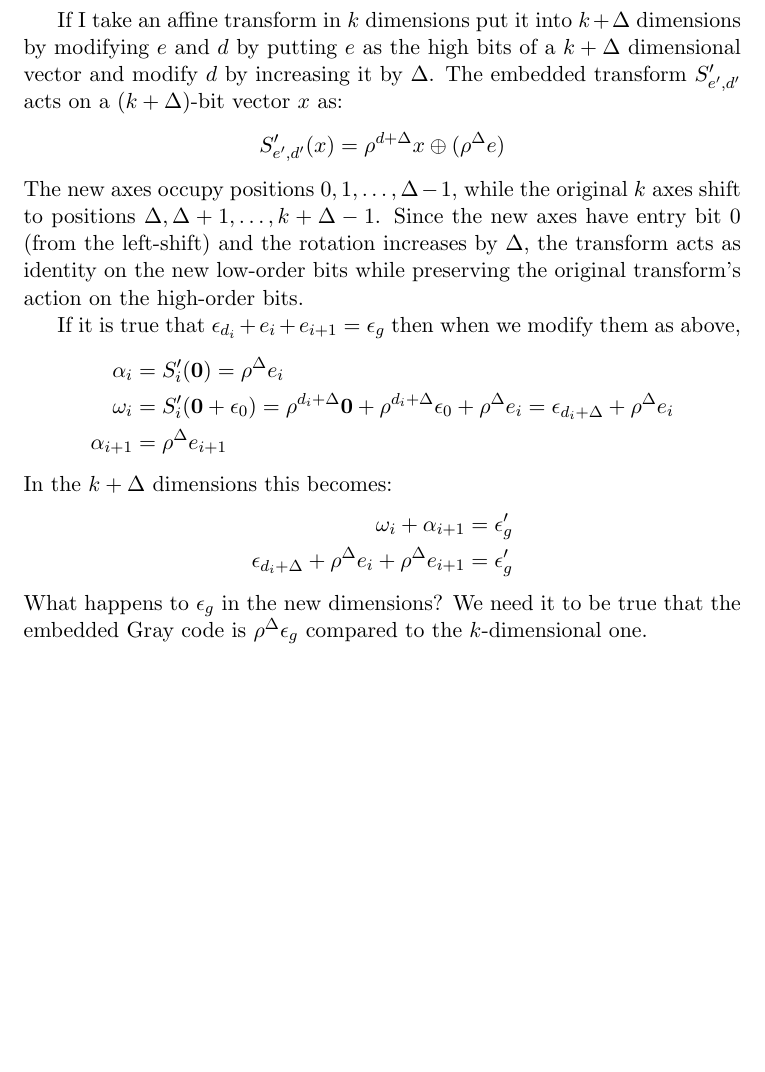
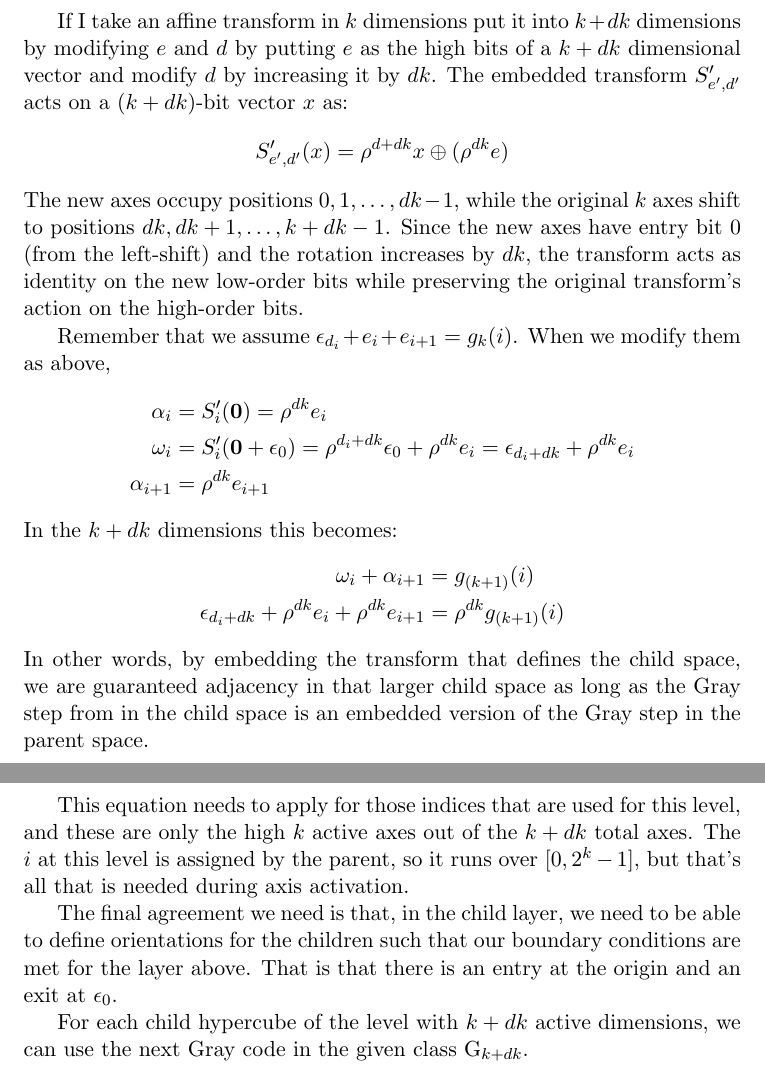
Before and after one commit to adolgert/anisotropic_hilbert, a LaTeX paper (article/embed.tex): part of page 4 of 4 before the commit and two parts of pages 5 and 6 of 6 after it, the two joined at a grey line, cut so that both start at the same text, the shorter picture padded with empty space. Compiled offline with pdfLaTeX.

Commit message:
working on the last part of the proof

```diff
--- a/article/embed.tex
+++ b/article/embed.tex
@@ -42,6 +42,8 @@
 \newcommand{\SHR}{\mathbin{\triangleright}}    % Shift right
 \newcommand{\ROTL}{\mathbin{\circlearrowleft}} % Rotate left
 \newcommand{\ROTR}{\mathbin{\circlearrowright}}% Rotate right
+\newcommand{\vplus}{\mathbin{\oplus}}   % plus
+\newcommand{\vtimes}{\mathbin{\vtimes}}
 
 % Convenient shortcuts
 \newcommand{\gc}{\mathrm{G}}                  % Gray code function
@@ -52,6 +54,8 @@
 \newcommand{\exitpt}{\mathrm{f}}               % exit point function (f for "finish")
 \newcommand{\dir}{\mathrm{d}}                  % direction function
 \newcommand{\gcr}{\mathrm{gcr}}                % Gray code rank
+\newcommand{\dk}{dk}
+\newcommand{\embed}{\kappa}
 
 % Sets
 \newcommand{\Z}{\mathbb{Z}}                    % Integers
@@ -236,13 +260,7 @@ $$
     \rho \nu(a) = \nu(\rho^{-1} a)
 $$
 
-If I take an affine transform in $k$ dimensions put it into $k+\Delta$ dimensions
-by modifying $e$ and $d$ by putting $e$ as the high bits of a $k+\Delta$ dimensional
-vector and modify $d$ by increasing it by $\Delta$. The embedded
-transform $S'_{e',d'}$ acts on a $(k+\Delta)$-bit vector $x$ as:
+Define a coordinate embedding transform.
 $$
-S'_{e',d'}(x) = \rho^{d + \Delta}x \oplus (\rho^{\Delta}e)
+  \embed_{\dk}: Q_k\rightarrow Q_{k+\dk},\quad \embed_{\dk}(x_0,\ldots,x_{n-1})=(0,\ldots,0,x_0,\ldots,x_k-1)
 $$
-The new axes occupy positions $0, 1, \ldots, \Delta-1$, while the original $k$
-axes shift to positions $\Delta, \Delta+1, \ldots, k+\Delta-1$. Since the new
-axes have entry bit 0 (from the left-shift) and the rotation increases by $\Delta$,
@@ -249,27 +283,50 @@ axes have entry bit 0 (from the left-shift) and the rotation increases by $\Delt
+If I take an affine transform in $k$ dimensions put it into $k+\dk$ dimensions
+by modifying $e$ and $d$ by putting $e$ as the high bits of a $k+\dk$ dimensional
+vector and modify $d$ by increasing it by $\dk$. The embedded
+transform $S'_{e',d'}$ acts on a $(k+\dk)$-bit vector $x$ as:
+$$
+S'_{e',d'}(x) = \rho^{d + \dk}x \oplus (\rho^{\dk}e)
+$$
+The new axes occupy positions $0, 1, \ldots, \dk-1$, while the original $k$
+axes shift to positions $\dk, \dk+1, \ldots, k+\dk-1$. Since the new
+axes have entry bit 0 (from the left-shift) and the rotation increases by $\dk$,
 the transform acts as identity on the new low-order bits while preserving the original
 transform's action on the high-order bits.
 
 
-If it is true that $\epsilon_{d_i}+ e_{i}+e_{i+1} = \epsilon_g$ then when we
+Remember that we assume $\epsilon_{d_i}+ e_{i}+e_{i+1} = g_k(i)$. When we
 modify them as above,
 $$
 \begin{aligned}
-    \alpha_i & = S'_i(\mathbf{0})=\rho^{\Delta}e_i \\
+    \alpha_i & = S'_i(\mathbf{0})=\rho^{\dk}e_i \\
     \omega_i & = S'_i(\mathbf{0} + \epsilon_0)=
-        \rho^{d_i + \Delta}\mathbf{0} + \rho^{d_i + \Delta}\epsilon_0 + \rho^{\Delta}e_{i}
-        =\epsilon_{d_i+ \Delta}+ \rho^{\Delta} e_{i} \\
-    \alpha_{i+1} & = \rho^{\Delta}e_{i+1}
+        \rho^{d_i + \dk}\epsilon_0 + \rho^{\dk}e_{i}
+        =\epsilon_{d_i+ \dk}+ \rho^{\dk} e_{i} \\
+    \alpha_{i+1} & = \rho^{\dk}e_{i+1}
 \end{aligned}
 $$
-In the $k+\Delta$ dimensions this becomes:
+In the $k+\dk$ dimensions this becomes:
 $$
 \begin{aligned}
-    \omega_i + \alpha_{i+1} & = \epsilon'_g \\
-    \epsilon_{d_i+ \Delta}+ \rho^{\Delta} e_{i}+\rho^{\Delta}e_{i+1} & = \epsilon'_g
+    \omega_i + \alpha_{i+1} & = g_{(k+1)}(i) \\
+    \epsilon_{d_i+ \dk}+ \rho^{\dk} e_{i}+\rho^{\dk}e_{i+1} & = \rho^{\dk}g_{(k+1)}(i)
 \end{aligned}
 $$
-What happens to $\epsilon_g$ in the new dimensions? We need it to be true
-that the embedded Gray code is $\rho^{\Delta}\epsilon_g$ compared to the $k$-dimensional one.
+In other words, by embedding the transform that defines the child space,
+we are guaranteed adjacency in that larger child space as long as the Gray step
+from in the child space is an embedded version of the Gray step in the parent space.
 
+This equation needs to apply for those indices that are used for this level,
+and these are only the high $k$ active axes out of the $k+dk$ total axes. The $i$
+at this level is assigned by the parent, so it runs over $[0,2^k-1]$, but that's
+all that is needed during axis activation.
+
+The final agreement we need is that, in the child layer, we need to be able to
+define orientations for the children such that our boundary conditions are met
+for the layer above. That is that there is an entry at the origin and an exit
+at $\epsilon_0$.
+
+For each child hypercube of the level with $k+\dk$ active dimensions, we can
+use the next Gray code in the given class $\gc_{k+\dk}$.
 
 \end{document}
```
Also changed, not shown: article/embed.tex (42 more changed lines).
